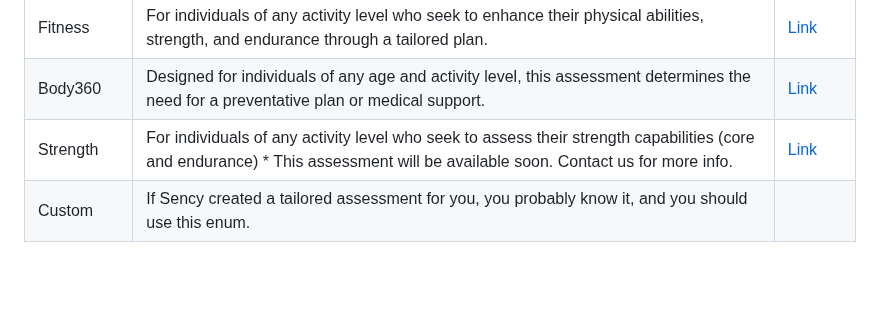
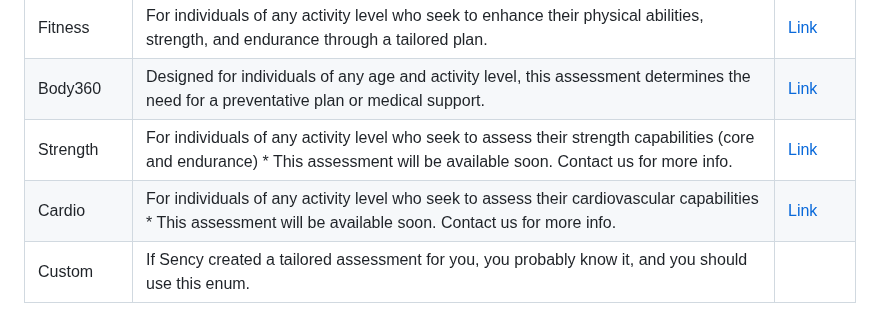
Before and after one commit to sency-ai/smkit-ui-flutter-demo, a Markdown page: README.md, the part around the change. GitHub-like rendering; blank space fills up the shorter version.

```diff
--- a/README.md
+++ b/README.md
@@ -256,4 +256,5 @@ onPressed: () {
 | Fitness             | For individuals of any activity level who seek to enhance their physical abilities, strength, and endurance through a tailored plan.| [Link](https://github.com/sency-ai/smkit-sdk/blob/main/Assessments/AI-Fitness-Assessment.md) |
 | Body360                 | Designed for individuals of any age and activity level, this assessment determines the need for a preventative plan or medical support.| [Link](https://github.com/sency-ai/smkit-sdk/blob/main/Assessments/360-Body-Assessment.md) |
 | Strength            |For individuals of any activity level who seek to assess their strength capabilities (core and endurance) * This assessment will be available soon. Contact us for more info.| [Link](https://github.com/sency-ai/smkit-sdk/blob/main/Assessments/Strength.md) |
+| Cardio            |For individuals of any activity level who seek to assess their cardiovascular capabilities  * This assessment will be available soon. Contact us for more info.| [Link](https://github.com/sency-ai/smkit-sdk/blob/main/Assessments/Cardio.md) |
 | Custom              |If Sency created a tailored assessment for you, you probably know it, and you should use this enum.|  |
```
